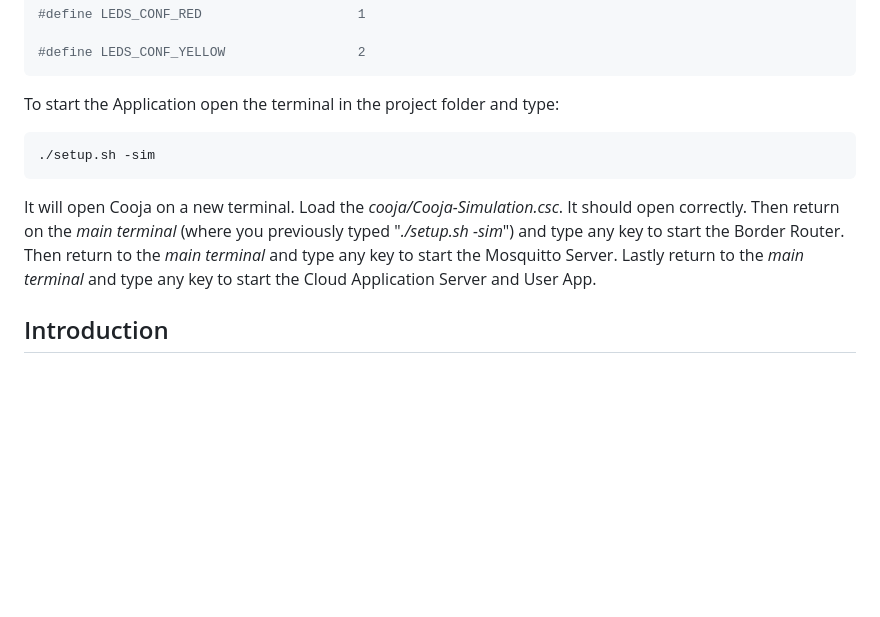
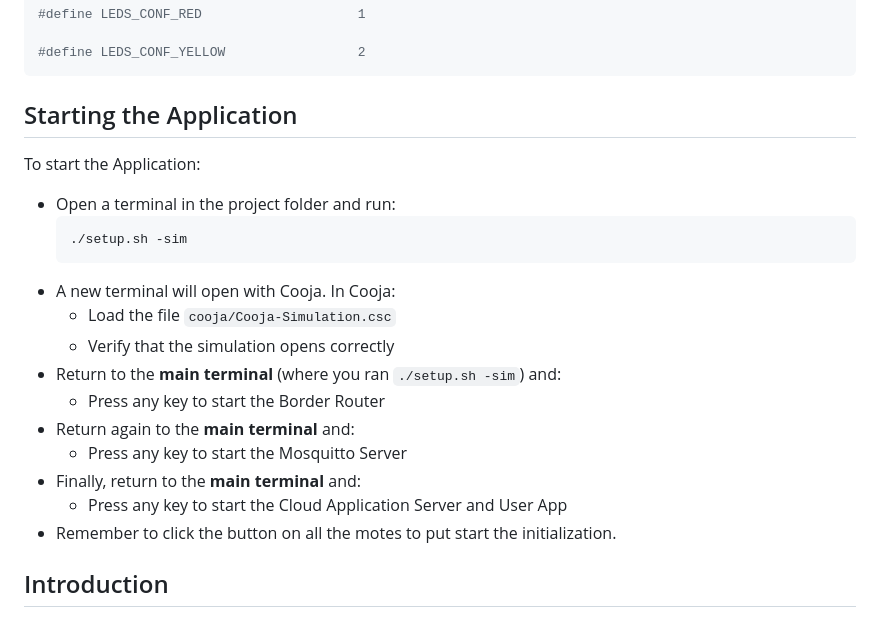
Before and after one commit to Tenshin000/Eco3DPrint, a Markdown page: README.md, the part around the change. Drawn GitHub-style; blank space fills up the shorter version.

Commit message:
Revise application startup instructions in README
Updated instructions for starting the application with clearer formatting and additional steps.

````diff
--- a/README.md
+++ b/README.md
@@ -43,12 +43,22 @@ into this:
 #define LEDS_CONF_YELLOW                 2
 ```
 
-To start the Application open the terminal in the project folder and type:
-```bash
-./setup.sh -sim
-```
-It will open Cooja on a new terminal. Load the *cooja/Cooja-Simulation.csc*. It should open correctly.
-Then return on the *main terminal* (where you previously typed "*./setup.sh -sim*") and type any key to start the Border Router. Then return to the *main terminal* and type any key to start the Mosquitto Server. Lastly return to the *main terminal* and type any key to start the Cloud Application Server and User App.
+## Starting the Application
+To start the Application:
+- Open a terminal in the project folder and run:
+  ```bash
+  ./setup.sh -sim
+  ```
+- A new terminal will open with Cooja. In Cooja:
+  - Load the file `cooja/Cooja-Simulation.csc`
+  - Verify that the simulation opens correctly
+- Return to the **main terminal** (where you ran `./setup.sh -sim`) and:
+  - Press any key to start the Border Router
+- Return again to the **main terminal** and:
+  - Press any key to start the Mosquitto Server
+- Finally, return to the **main terminal** and:
+  - Press any key to start the Cloud Application Server and User App
+- Remember to click the button on all the motes to put start the initialization.
 
 ## Introduction
 The advent of **3D Printing** has revolutionized manufacturing, prototyping, and personal fabrication by allowing digital models to be transformed into physical objects layer by layer. However, the additive **manufacturing process is inherently susceptible to physical anomalies**. A slight deviation in temperature, extrusion rate, or mechanical calibration can lead to catastrophic print failures. When a printer operates unmonitored for extended periods, these undetected failures result in a significant waste of filament materials, excessive energy consumption, and lost time.
````
